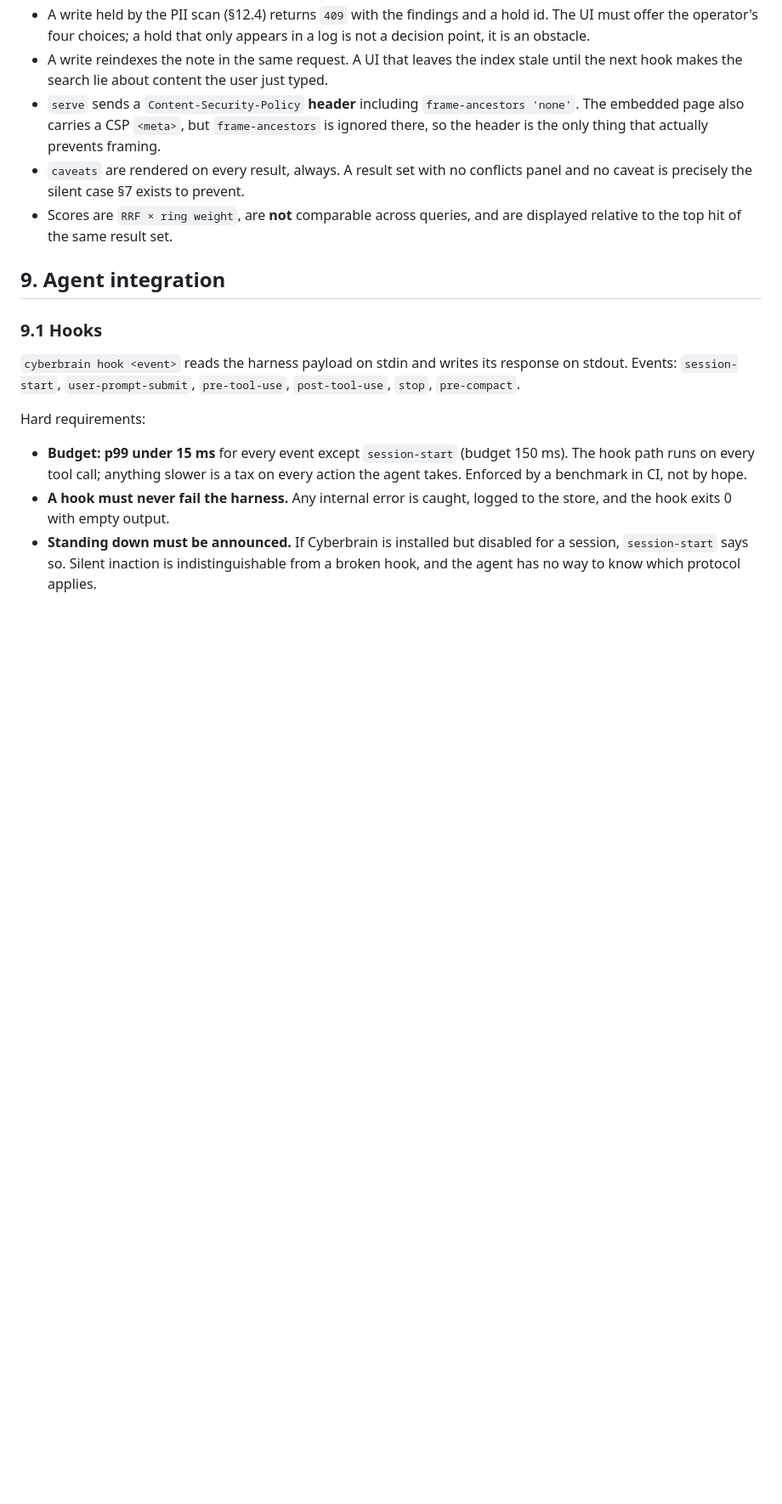
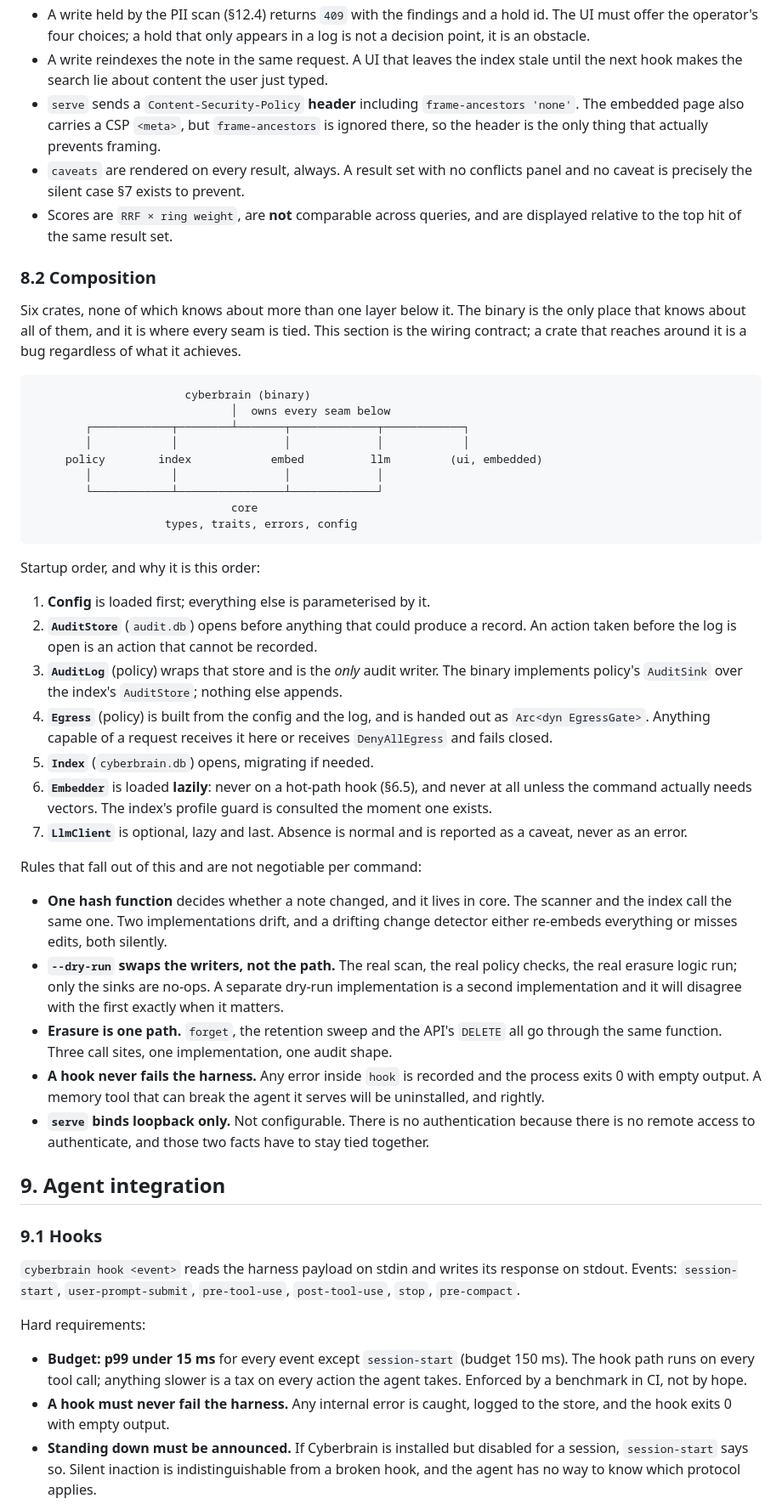
Before and after one commit to bassprofressor-lab/cyberbrain, a Markdown page: docs/SPEC.md, the part around the change. Shown at 85% size. Rendered like a GitHub page; blank space fills up the shorter version.

Commit message:
spec: how the six crates are actually tied together
§8.2 writes down the wiring that was until now only in my head, because the binary is
about to be built against it by someone else and an unstated contract is one that gets
guessed at.

Startup order carries reasons, not just steps. The audit store opens before anything
that could produce a record, since an action taken before the log is open cannot be
recorded. The egress gate is built next and handed out as the only way to reach the
network; anything that does not receive one receives `DenyAllEgress` and fails closed.
The embedder loads lazily and never on a hot-path hook, per §6.5.

Four rules are stated as non-negotiable because each has already cost something
somewhere: one content hash shared by scanner and index (two drift, and a drifting
change detector either re-embeds everything or misses edits, both silently);
`--dry-run` swaps the writers and not the path; erasure has one implementation behind
three call sites; and a hook never fails the harness, because a memory tool that can
break the agent it serves gets uninstalled.

Co-Authored-By: Claude Opus 5 (1M context) <noreply@anthropic.com>
Claude-Session: https://claude.ai/code/session_01WXzAQJauzwfgnBpx74aLnF

````diff
--- a/docs/SPEC.md
+++ b/docs/SPEC.md
@@ -340,6 +340,58 @@ Rules the shapes must obey:
 - Scores are `RRF × ring weight`, are **not** comparable across queries, and are displayed
   relative to the top hit of the same result set.
 
+### 8.2 Composition
+
+Six crates, none of which knows about more than one layer below it. The binary is the only
+place that knows about all of them, and it is where every seam is tied. This section is the
+wiring contract; a crate that reaches around it is a bug regardless of what it achieves.
+
+```
+                       cyberbrain (binary)
+                              │  owns every seam below
+        ┌────────────┬────────┴───────┬─────────────┬────────────┐
+        │            │                │             │            │
+     policy        index            embed          llm         (ui, embedded)
+        │            │                │             │
+        └────────────┴────────────────┴─────────────┘
+                              core
+                    types, traits, errors, config
+```
+
+Startup order, and why it is this order:
+
+1. **Config** is loaded first; everything else is parameterised by it.
+2. **`AuditStore`** (`audit.db`) opens before anything that could produce a record. An
+   action taken before the log is open is an action that cannot be recorded.
+3. **`AuditLog`** (policy) wraps that store and is the *only* audit writer. The binary
+   implements policy's `AuditSink` over the index's `AuditStore`; nothing else appends.
+4. **`Egress`** (policy) is built from the config and the log, and is handed out as
+   `Arc<dyn EgressGate>`. Anything capable of a request receives it here or receives
+   `DenyAllEgress` and fails closed.
+5. **`Index`** (`cyberbrain.db`) opens, migrating if needed.
+6. **`Embedder`** is loaded **lazily**: never on a hot-path hook (§6.5), and never at all
+   unless the command actually needs vectors. The index's profile guard is consulted the
+   moment one exists.
+7. **`LlmClient`** is optional, lazy and last. Absence is normal and is reported as a
+   caveat, never as an error.
+
+Rules that fall out of this and are not negotiable per command:
+
+- **One hash function** decides whether a note changed, and it lives in core. The scanner
+  and the index call the same one. Two implementations drift, and a drifting change
+  detector either re-embeds everything or misses edits, both silently.
+- **`--dry-run` swaps the writers, not the path.** The real scan, the real policy checks,
+  the real erasure logic run; only the sinks are no-ops. A separate dry-run implementation
+  is a second implementation and it will disagree with the first exactly when it matters.
+- **Erasure is one path.** `forget`, the retention sweep and the API's `DELETE` all go
+  through the same function. Three call sites, one implementation, one audit shape.
+- **A hook never fails the harness.** Any error inside `hook` is recorded and the process
+  exits 0 with empty output. A memory tool that can break the agent it serves will be
+  uninstalled, and rightly.
+- **`serve` binds loopback only.** Not configurable. There is no authentication because
+  there is no remote access to authenticate, and those two facts have to stay tied
+  together.
+
 ## 9. Agent integration
 
 ### 9.1 Hooks
````
